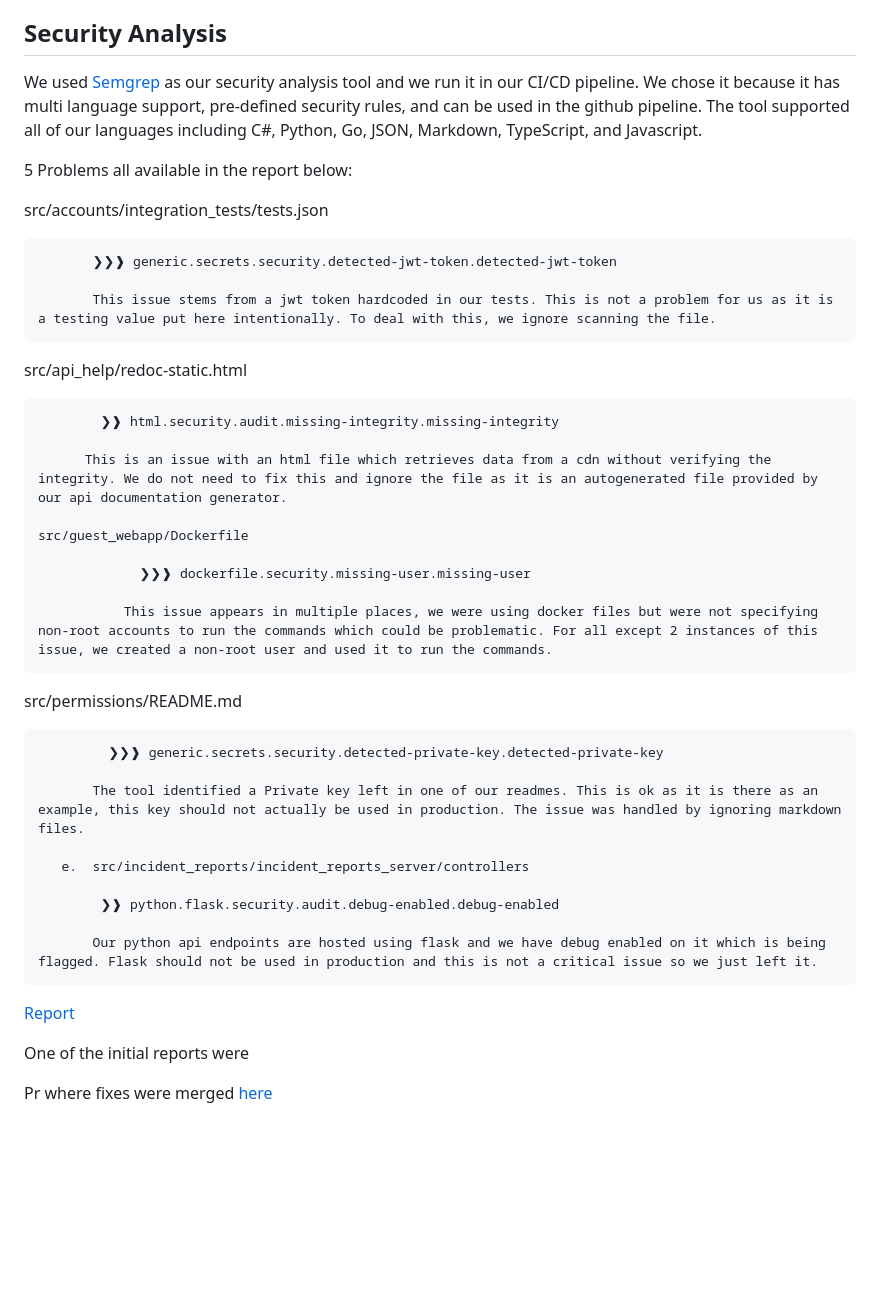
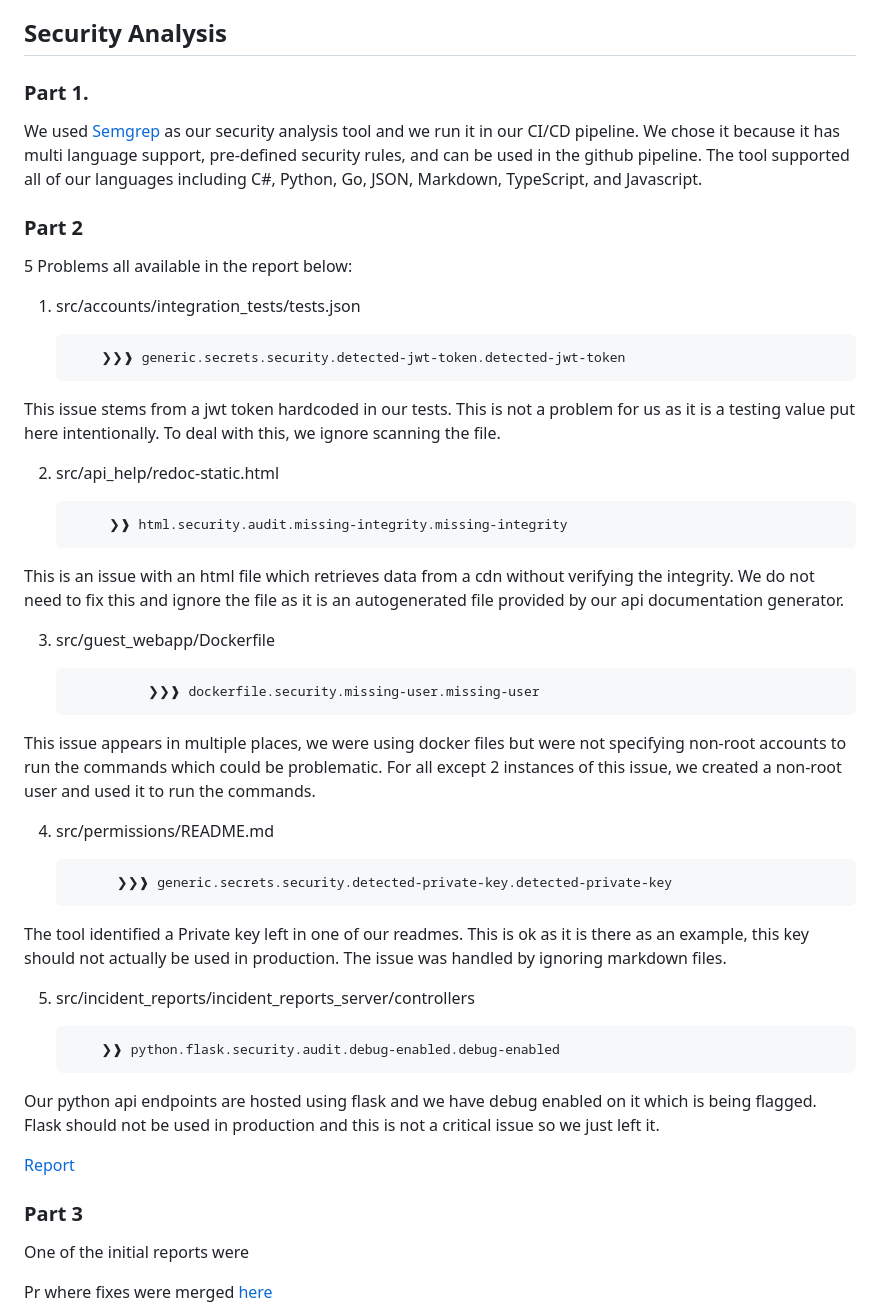
Before and after one commit to rainclouded/Concierge, a Markdown page: docs/sprint_3/worksheet.md, the part around the change printed below. GitHub-like rendering; blank space fills up the shorter version.

```diff
--- a/docs/sprint_3/worksheet.md
+++ b/docs/sprint_3/worksheet.md
@@ -73,46 +73,46 @@ Our non-functional requirement: 500 users are able to make 1000 concurrent reque
 As shown in our test results, we could not meet our non-functional requirement. The sheer amount of concurrent users and their numerous requests proved to much for Concierge to handle. With enough money, we could maybe delegate our software to a third party service such as AWS to handle such a feat, but perhaps improvements could be made to our system to better handle such situations by improving overall efficiency.
 
 ## Security Analysis
+
+### Part 1.
 We used [Semgrep](https://github.com/semgrep/semgrep) as our security analysis tool and we run it in our CI/CD pipeline. We chose it because it has multi language support, pre-defined security rules, and can be used in the github pipeline. The tool supported all of our languages including C#, Python, Go, JSON, Markdown, TypeScript, and Javascript.
 
 
-
+### Part 2
 5 Problems all available in the report below:
 
-   src/accounts/integration_tests/tests.json
+1. src/accounts/integration_tests/tests.json
 
            ❯❯❱ generic.secrets.security.detected-jwt-token.detected-jwt-token
 
-           This issue stems from a jwt token hardcoded in our tests. This is not a problem for us as it is a testing value put here intentionally. To deal with this, we ignore scanning the file.
+This issue stems from a jwt token hardcoded in our tests. This is not a problem for us as it is a testing value put here intentionally. To deal with this, we ignore scanning the file.
 
-   src/api_help/redoc-static.html
+2. src/api_help/redoc-static.html
 
             ❯❱ html.security.audit.missing-integrity.missing-integrity
+This is an issue with an html file which retrieves data from a cdn without verifying the integrity. We do not need to fix this and ignore the file as it is an autogenerated file provided by our api documentation generator.
 
-          This is an issue with an html file which retrieves data from a cdn without verifying the integrity. We do not need to fix this and ignore the file as it is an autogenerated file provided by our api documentation generator.
-
-    src/guest_webapp/Dockerfile
+3. src/guest_webapp/Dockerfile
 
                  ❯❯❱ dockerfile.security.missing-user.missing-user
 
-               This issue appears in multiple places, we were using docker files but were not specifying non-root accounts to run the commands which could be problematic. For all except 2 instances of this issue, we created a non-root user and used it to run the commands.
+This issue appears in multiple places, we were using docker files but were not specifying non-root accounts to run the commands which could be problematic. For all except 2 instances of this issue, we created a non-root user and used it to run the commands.
 
-src/permissions/README.md
+4. src/permissions/README.md
 
              ❯❯❱ generic.secrets.security.detected-private-key.detected-private-key
 
-           The tool identified a Private key left in one of our readmes. This is ok as it is there as an example, this key should not actually be used in production. The issue was handled by ignoring markdown files.
+The tool identified a Private key left in one of our readmes. This is ok as it is there as an example, this key should not actually be used in production. The issue was handled by ignoring markdown files.
 
-       e.  src/incident_reports/incident_reports_server/controllers
+5.  src/incident_reports/incident_reports_server/controllers
 
             ❯❱ python.flask.security.audit.debug-enabled.debug-enabled
-
-           Our python api endpoints are hosted using flask and we have debug enabled on it which is being flagged. Flask should not be used in production and this is not a critical issue so we just left it.
+Our python api endpoints are hosted using flask and we have debug enabled on it which is being flagged. Flask should not be used in production and this is not a critical issue so we just left it.
 
 [Report](https://github.com/rainclouded/Concierge/actions/runs/12190297567/artifacts/2282436455)
 
 
-
+### Part 3
 One of the initial reports were
 
 
```
Also changed, not shown: other parts of docs/sprint_3/worksheet.md (+6 -4 lines), docs/sprint_3/images/build.png (added), docs/sprint_3/images/build_verbose.png (added), docs/sprint_3/images/push.png (added), docs/sprint_3/images/push_verbose.png (added).
